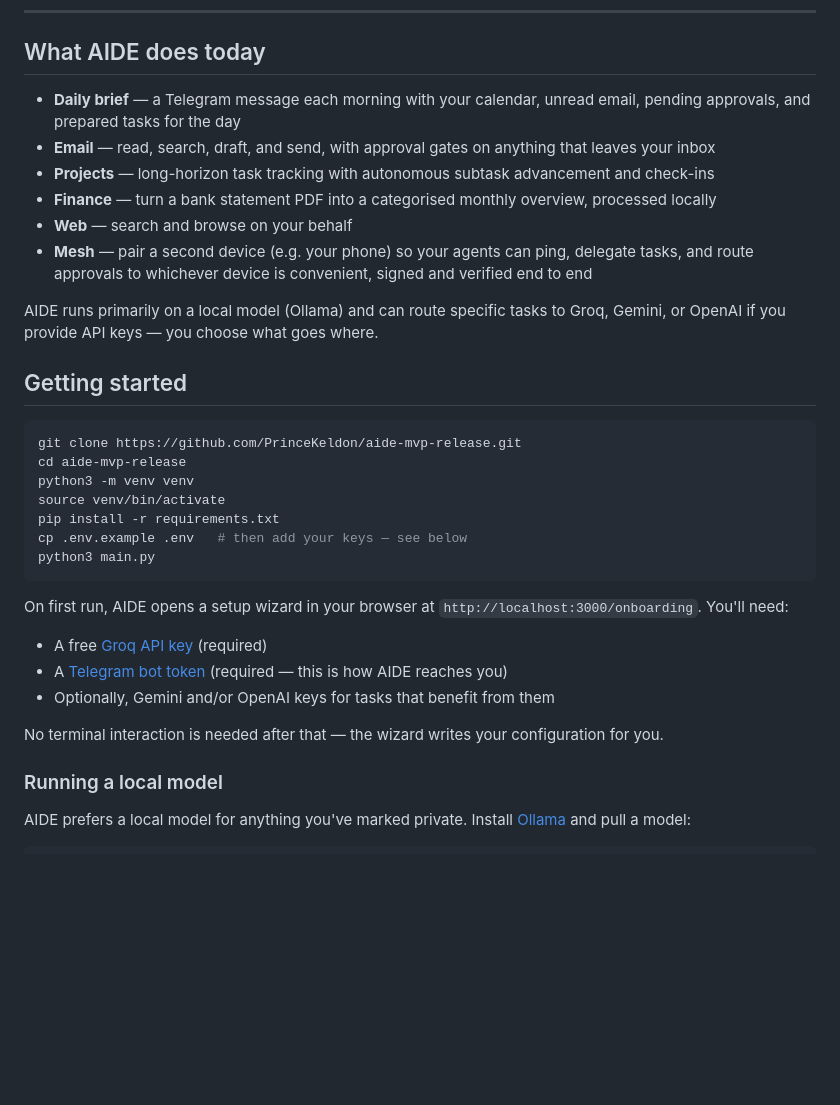
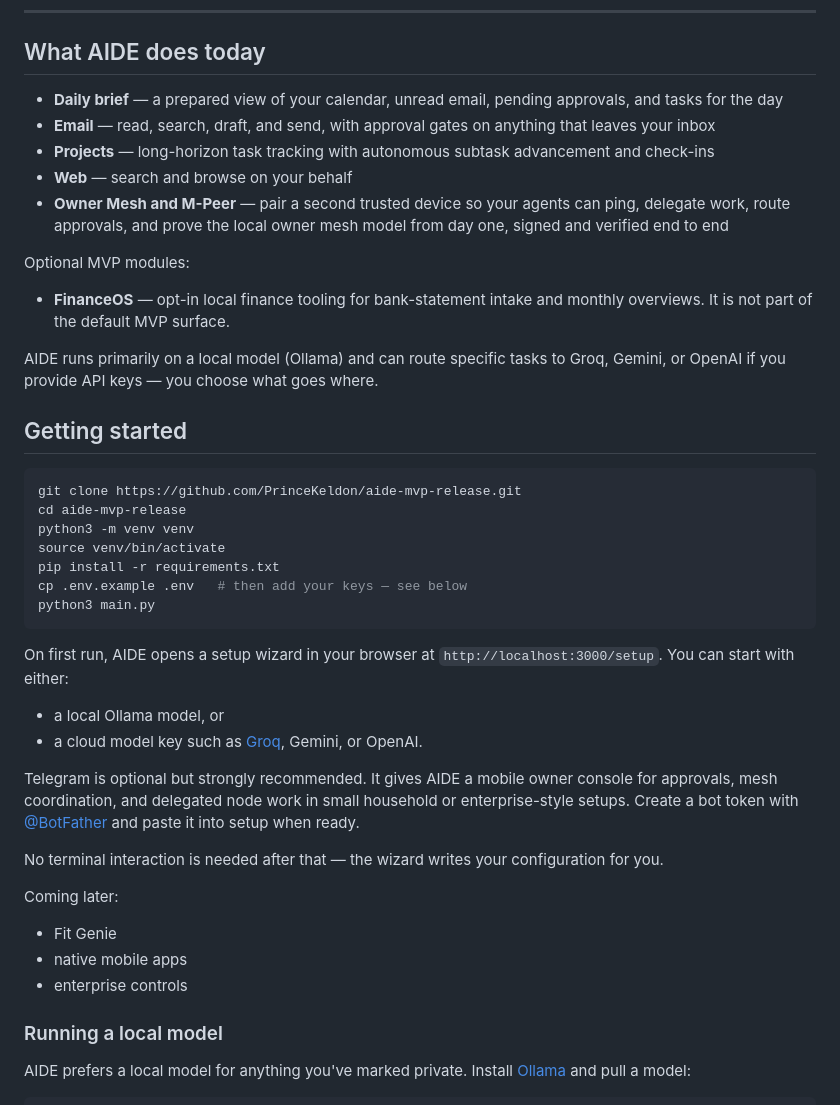
Before and after one commit to PrinceKeldon/aide-mvp-release, a Markdown page: README.md, the part around the change. Rendered like a GitHub page; blank space fills up the shorter version.

Commit message:
Clarify MVP feature positioning

````diff
--- a/README.md
+++ b/README.md
@@ -15,18 +15,21 @@ There is no required cloud account and no telemetry.
 
 ## What AIDE does today
 
-- **Daily brief** — a Telegram message each morning with your calendar,
-  unread email, pending approvals, and prepared tasks for the day
+- **Daily brief** — a prepared view of your calendar, unread email,
+  pending approvals, and tasks for the day
 - **Email** — read, search, draft, and send, with approval gates on
   anything that leaves your inbox
 - **Projects** — long-horizon task tracking with autonomous subtask
   advancement and check-ins
-- **Finance** — turn a bank statement PDF into a categorised monthly
-  overview, processed locally
 - **Web** — search and browse on your behalf
-- **Mesh** — pair a second device (e.g. your phone) so your agents can
-  ping, delegate tasks, and route approvals to whichever device is
-  convenient, signed and verified end to end
+- **Owner Mesh and M-Peer** — pair a second trusted device so your agents
+  can ping, delegate work, route approvals, and prove the local owner mesh
+  model from day one, signed and verified end to end
+
+Optional MVP modules:
+
+- **FinanceOS** — opt-in local finance tooling for bank-statement intake
+  and monthly overviews. It is not part of the default MVP surface.
 
 AIDE runs primarily on a local model (Ollama) and can route specific tasks
 to Groq, Gemini, or OpenAI if you provide API keys — you choose what goes
@@ -45,15 +48,25 @@ python3 main.py
 ```
 
 On first run, AIDE opens a setup wizard in your browser at
-`http://localhost:3000/onboarding`. You'll need:
+`http://localhost:3000/setup`. You can start with either:
 
-- A free [Groq API key](https://console.groq.com/keys) (required)
-- A [Telegram bot token](https://t.me/BotFather) (required — this is how
-  AIDE reaches you)
-- Optionally, Gemini and/or OpenAI keys for tasks that benefit from them
+- a local Ollama model, or
+- a cloud model key such as [Groq](https://console.groq.com/keys), Gemini,
+  or OpenAI.
+
+Telegram is optional but strongly recommended. It gives AIDE a mobile owner
+console for approvals, mesh coordination, and delegated node work in small
+household or enterprise-style setups. Create a bot token with
+[@BotFather](https://t.me/BotFather) and paste it into setup when ready.
 
 No terminal interaction is needed after that — the wizard writes your
 configuration for you.
+
+Coming later:
+
+- Fit Genie
+- native mobile apps
+- enterprise controls
 
 ### Running a local model
 
````
